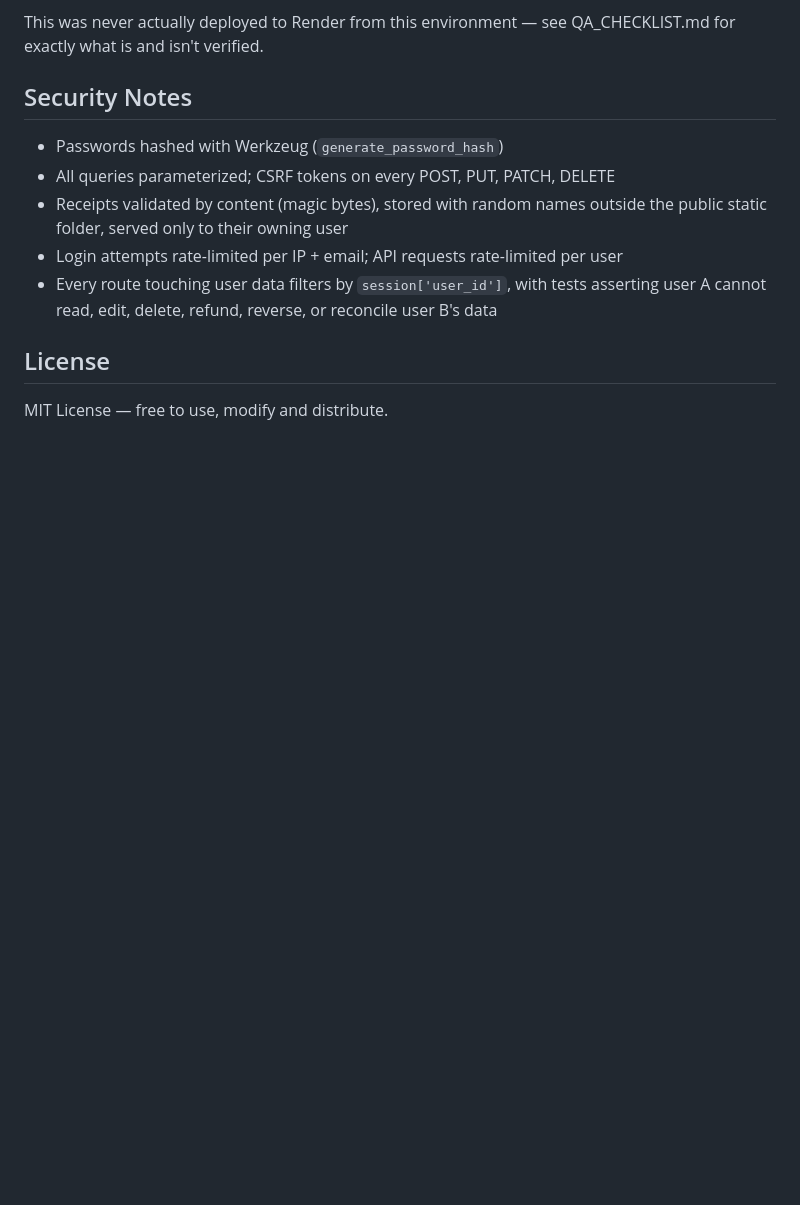
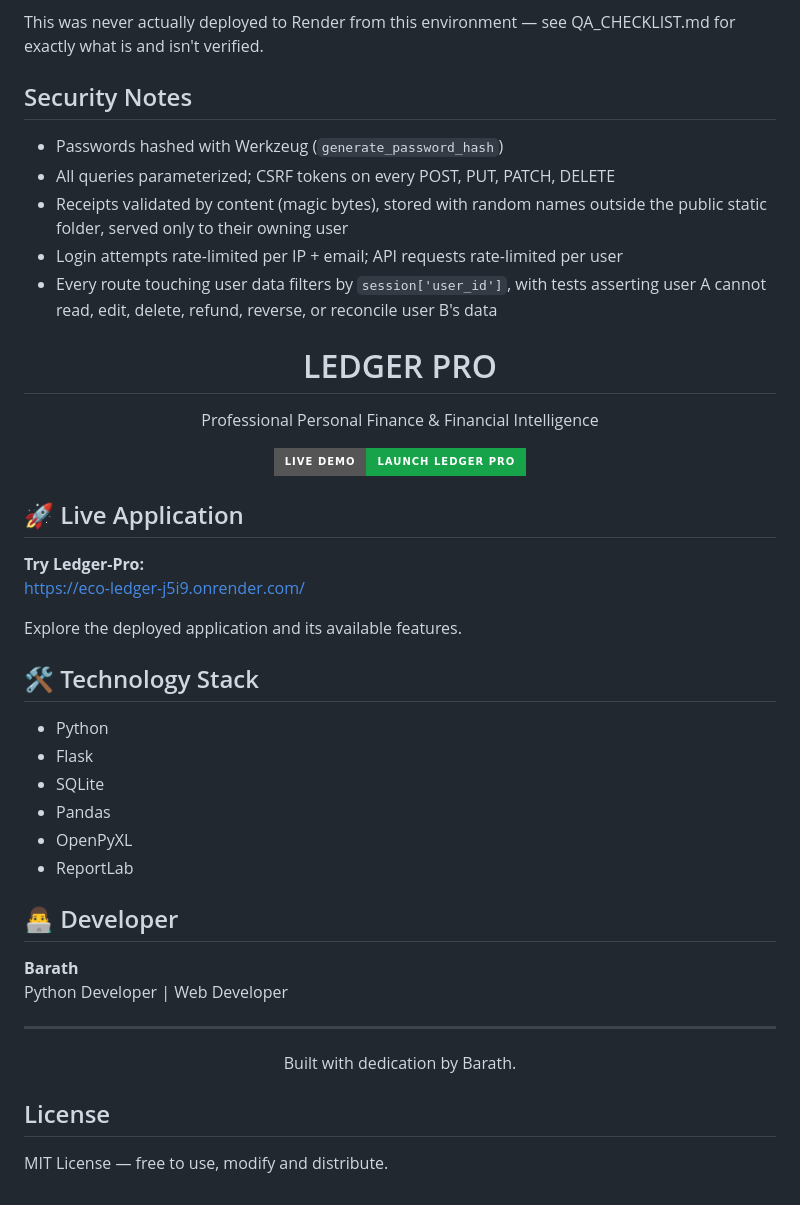
Before and after one commit to Barath-codes-007/ledger-pro, a Markdown page: README.md, the part around the change. GitHub-like rendering; badges without logos; blank space fills up the shorter version.

```diff
--- a/README.md
+++ b/README.md
@@ -236,6 +236,47 @@ QA_CHECKLIST.md for exactly what is and isn't verified.
   tests asserting user A cannot read, edit, delete, refund, reverse, or
   reconcile user B's data
 
+
+<p align="center">
+  <h1 align="center">LEDGER PRO</h1>
+  <p align="center">
+    Professional Personal Finance & Financial Intelligence
+  </p>
+  <p align="center">
+    <a href="https://eco-ledger-j5i9.onrender.com/">
+      <img src="https://img.shields.io/badge/Live_Demo-Launch_Ledger_Pro-16A34A?style=for-the-badge&logo=render&logoColor=white" alt="Launch Ledger Pro">
+    </a>
+  </p>
+</p>
+
+## 🚀 Live Application
+
+**Try Ledger-Pro:**
+https://eco-ledger-j5i9.onrender.com/
+
+Explore the deployed application and its available features.
+
+## 🛠️ Technology Stack
+
+- Python
+- Flask
+- SQLite
+- Pandas
+- OpenPyXL
+- ReportLab
+
+## 👨‍💻 Developer
+
+**Barath**
+Python Developer | Web Developer
+
+---
+
+<p align="center">
+  Built with dedication by Barath.
+</p>
+
+
 ## License
 
 MIT License — free to use, modify and distribute.
```
